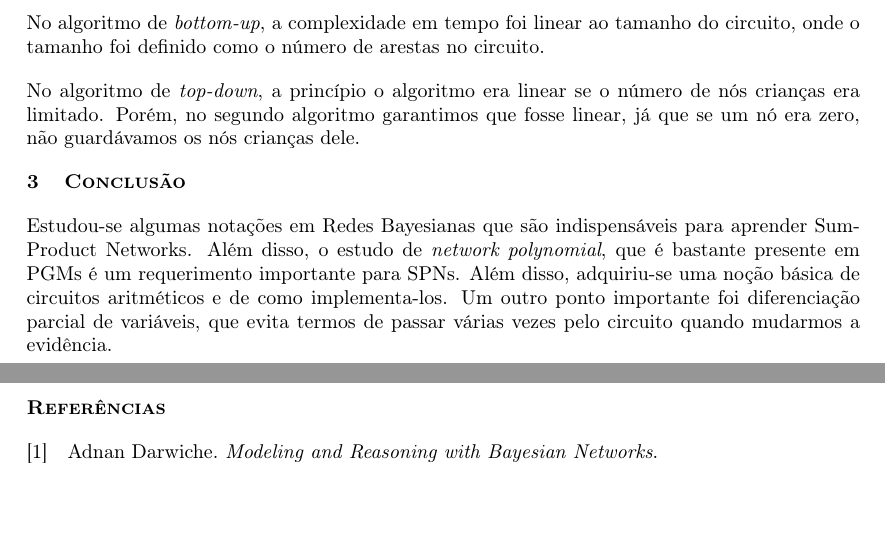
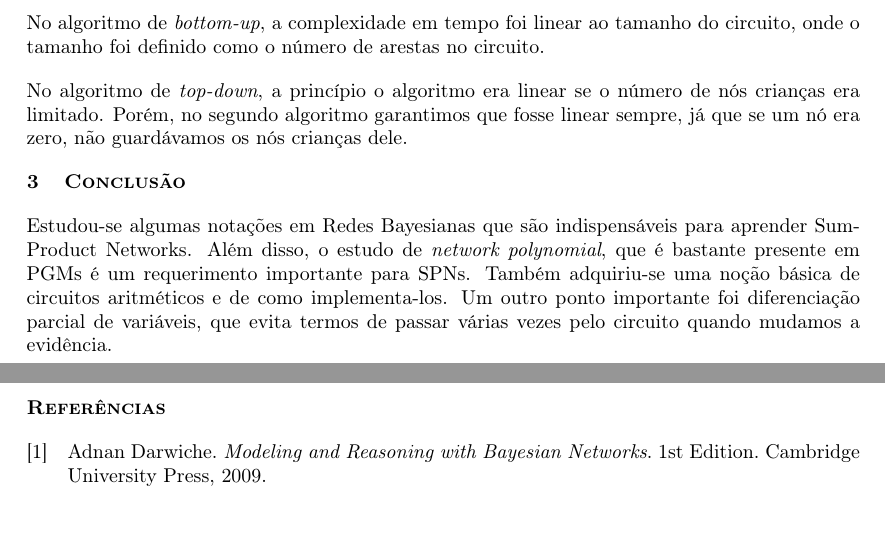
Before and after one commit to RenatoGeh/mac0215, a LaTeX document (doc/reports/week1/relatorio.tex, which reads doc/reports/common/references.bib): two parts of pages 4 and 5 of 5, joined at a grey line, cut so that both start at the same text. Compiled offline with pdfLaTeX.

Commit message:
Primeira revisão e bibliografia atualizada.

```diff
--- a/doc/reports/common/references.bib
+++ b/doc/reports/common/references.bib
@@ -44,6 +44,9 @@
 }
 
 @book{bayes-net-darwiche,
-  author  = "Adnan Darwiche",
-  title   = "Modeling and Reasoning with Bayesian Networks"
+  author    = "Adnan Darwiche",
+  title     = "Modeling and Reasoning with Bayesian Networks",
+  year      = "2009",
+  edition   = "1st Edition",
+  publisher = "Cambridge University Press"
 }
--- a/doc/reports/week1/relatorio.tex
+++ b/doc/reports/week1/relatorio.tex
@@ -351,8 +351,8 @@ onde o tamanho foi definido como o número de arestas no circuito.
 
 \paragraph{
   No algoritmo de \textit{top-down}, a princípio o algoritmo era linear se o número de nós crianças
-era limitado. Porém, no segundo algoritmo garantimos que fosse linear, já que se um nó era zero,
-não guardávamos os nós crianças dele.
+era limitado. Porém, no segundo algoritmo garantimos que fosse linear sempre, já que se um nó era
+zero, não guardávamos os nós crianças dele.
 }
 
 \section{Conclusão}
@@ -360,9 +360,9 @@ não guardávamos os nós crianças dele.
 \paragraph{
   Estudou-se algumas notações em Redes Bayesianas que são indispensáveis para aprender Sum-Product
 Networks. Além disso, o estudo de \textit{network polynomial}, que é bastante presente em PGMs é
-um requerimento importante para SPNs. Além disso, adquiriu-se uma noção básica de circuitos
+um requerimento importante para SPNs. Também adquiriu-se uma noção básica de circuitos
 aritméticos e de como implementa-los. Um outro ponto importante foi diferenciação parcial de
-variáveis, que evita termos de passar várias vezes pelo circuito quando mudarmos a evidência.
+variáveis, que evita termos de passar várias vezes pelo circuito quando mudamos a evidência.
 }
 
 \newpage
```
Also changed, not shown: doc/reports/week1/relatorio.pdf, doc/reports/week1/relatorio.tex (4 more changed lines).
